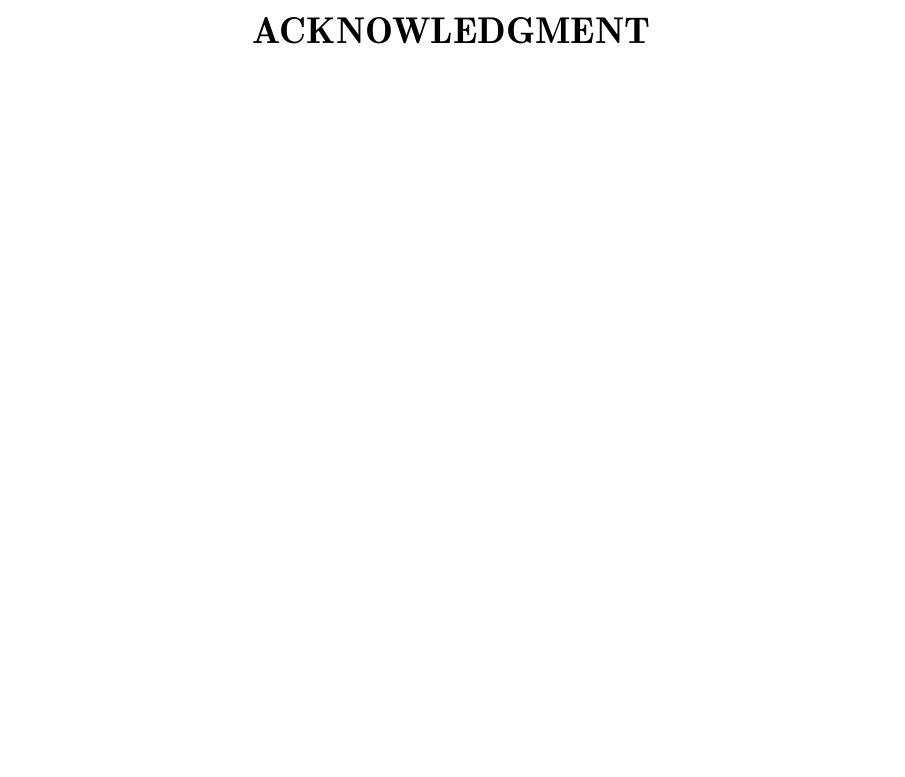
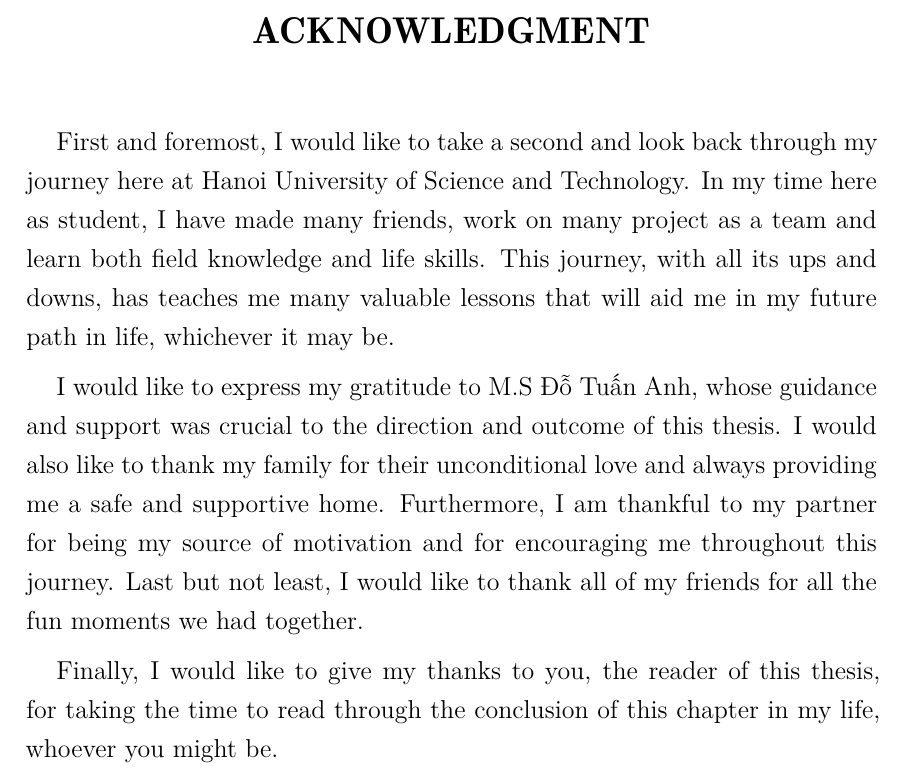
Before and after one commit to SinnerSS/RLFinance-Report, a LaTeX thesis (main.tex, which reads content/0_2_acknowledgment.tex): part of page 2 of 48, cut so that both start at the same text, the shorter picture padded with empty space. Compiled offline with XeLaTeX; a missing font is replaced by an installed copy or a similar font.

Commit message:
Initial acknowledgment

```diff
--- a/content/0_2_acknowledgment.tex
+++ b/content/0_2_acknowledgment.tex
@@ -3,3 +3,9 @@
     \Large{\textbf{ACKNOWLEDGMENT}}\\
 \end{center}
 \vspace{1cm}
+
+First and foremost, I would like to take a second and look back through my journey here at Hanoi University of Science and Technology. In my time here as student, I have made many friends, work on many project as a team and learn both field knowledge and life skills. This journey, with all its ups and downs, has teaches me many valuable lessons that will aid me in my future path in life, whichever it may be.
+
+I would like to express my gratitude to M.S Đỗ Tuấn Anh, whose guidance and support was crucial to the direction and outcome of this thesis. I would also like to thank my family for their unconditional love and always providing me a safe and supportive home. Furthermore, I am thankful to my partner for being my source of motivation and for encouraging me throughout this journey. Last but not least, I would like to thank all of my friends for all the fun moments we had together.
+
+Finally, I would like to give my thanks to you, the reader of this thesis, for taking the time to read through the conclusion of this chapter in my life, whoever you might be.
```
